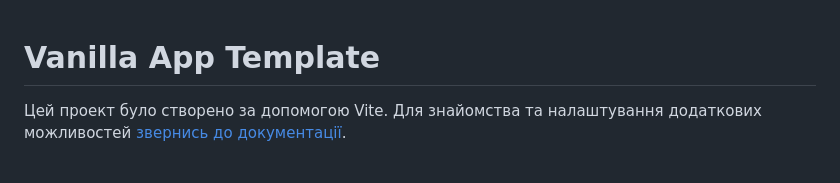
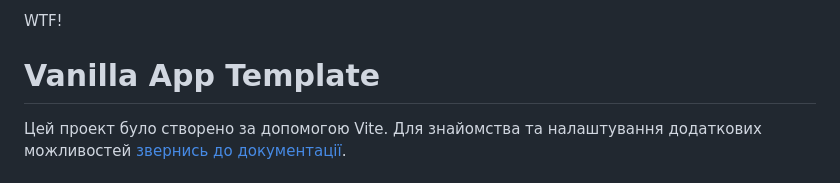
Before and after one commit to Kearlock/goit-js-hw-09, a Markdown page: README.md, the part around the change. Rendered like a GitHub page.

Commit message:
Update README.md
GH bot restart

```diff
--- a/README.md
+++ b/README.md
@@ -1,3 +1,4 @@
+WTF!
 # Vanilla App Template
 
 Цей проект було створено за допомогою Vite. Для знайомства та налаштування
```
